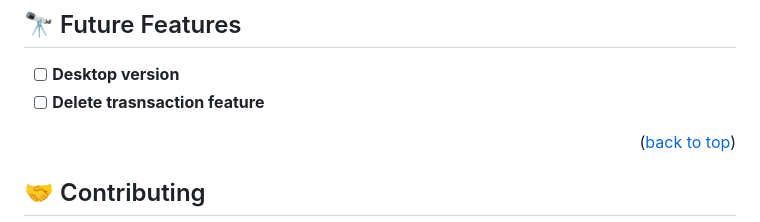
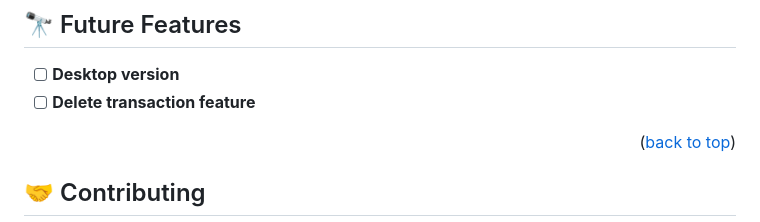
Before and after one commit to chelobotix/Budget-app, a Markdown page: README.md, the part around the change. GitHub-like rendering.

```diff
--- a/README.md
+++ b/README.md
@@ -116,7 +116,7 @@ To fix all Linter error automatically
 ## 🔭 Future Features <a name="future-features"></a>
 
 - [ ] **Desktop version**
-- [ ] **Delete trasnsaction feature**
+- [ ] **Delete transaction feature**
 
 <p align="right">(<a href="#readme-top">back to top</a>)</p>
 
```
